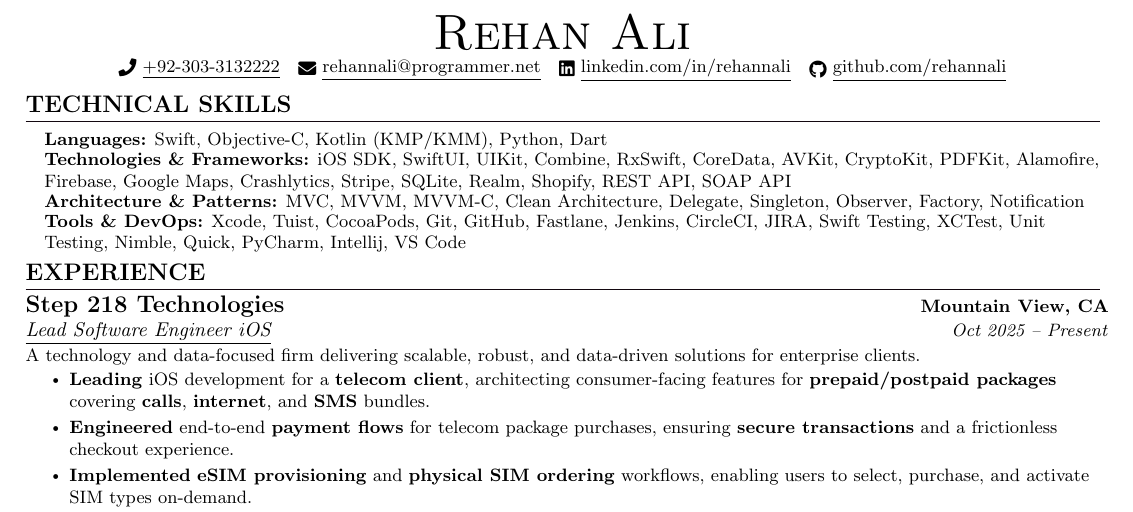
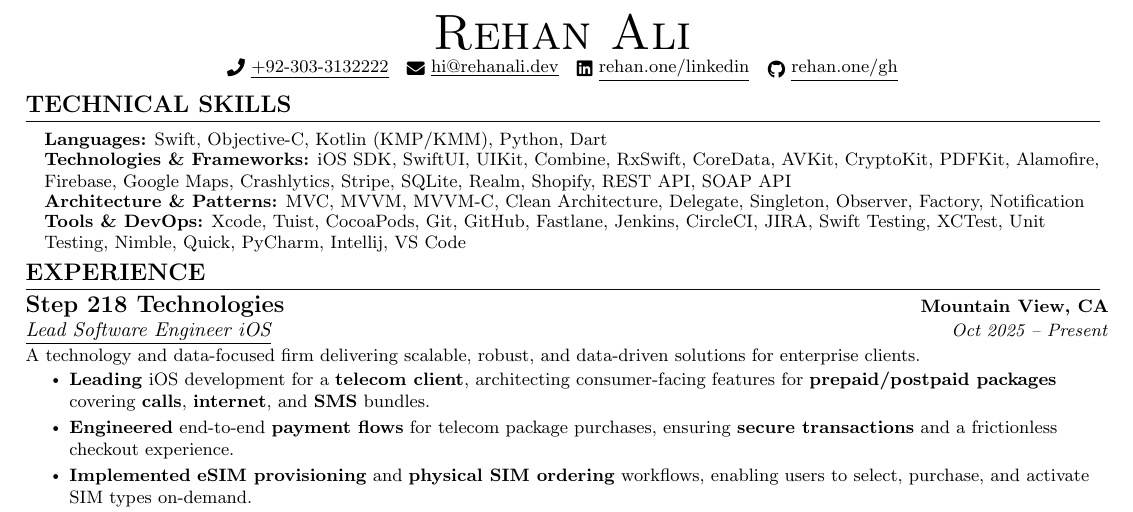
Before and after one commit to rehannali/resume, a LaTeX CV (rehan_cv.tex): part of page 1 of 2, cut so that both start at the same text. Compiled offline with pdfLaTeX.

Commit message:
Update contact links: email, LinkedIn, and GitHub (#3)

```diff
--- a/rehan_cv.tex
+++ b/rehan_cv.tex
@@ -223,9 +223,9 @@
 \begin{center}
     {\Huge \scshape Rehan Ali} \\ \vspace{1pt}
     \small \href{tel:+923033132222}{ \raisebox{-0.1\height}\faPhone\ \underline{+92-303-3132222}} ~
-    \href{mailto:rehannali@programmer.net}{\raisebox{-0.2\height}\faEnvelope\  \underline{rehannali@programmer.net}} ~
-    \href{https://linkedin.com/in/rehannali}{\raisebox{-0.2\height}\faLinkedin\ \underline{linkedin.com/in/rehannali}} ~
-    \href{https://github.com/rehannali}{\raisebox{-0.2\height}\faGithub\ \underline{github.com/rehannali}} ~
+    \href{mailto:hi@rehanali.dev}{\raisebox{-0.2\height}\faEnvelope\  \underline{hi@rehanali.dev}} ~
+    \href{https://rehan.one/linkedin}{\raisebox{-0.2\height}\faLinkedin\ \underline{rehan.one/linkedin}} ~
+    \href{https://rehan.one/gh}{\raisebox{-0.2\height}\faGithub\ \underline{rehan.one/gh}} ~
     % \href{https://leetcode.com/rehannali/}{\raisebox{-0.2\height}{\includegraphics[height=0.3cm, width=0.3cm]{leetcode.png}}\ \underline{LeetCode}} ~
 \end{center}
 \vspace{-15pt}
```
